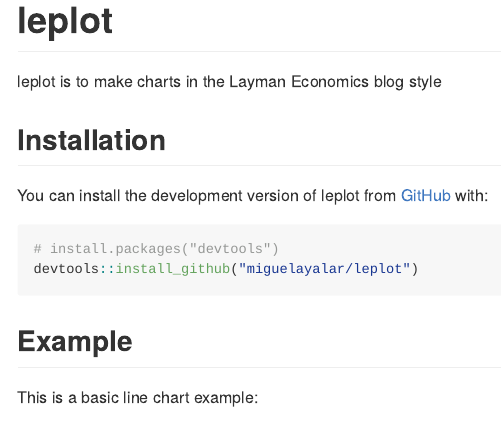
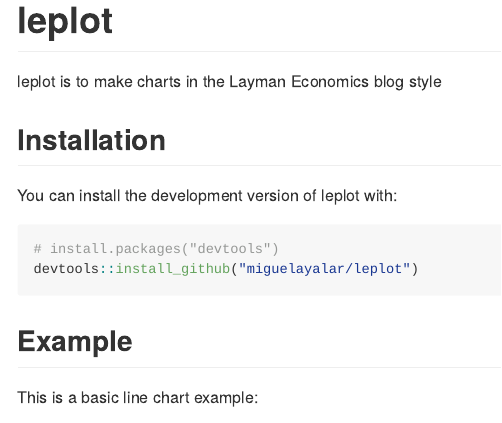
Before and after one commit to miguelayalar/leplot, an R Markdown document (README.Rmd): the page in a window 1100 px wide, from its top. Rendered offline with R 4.5, knitr and Pandoc, with nearby package versions; some code elsewhere in the file could not run offline.

Commit message:
update readme

````diff
--- a/README.Rmd
+++ b/README.Rmd
@@ -22,7 +22,7 @@ leplot is to make charts in the Layman Economics blog style
 
 ## Installation
 
-You can install the development version of leplot from [GitHub](https://github.com/) with:
+You can install the development version of leplot with:
 
 ``` r
 # install.packages("devtools")
````
Also changed, not shown: README.md.
